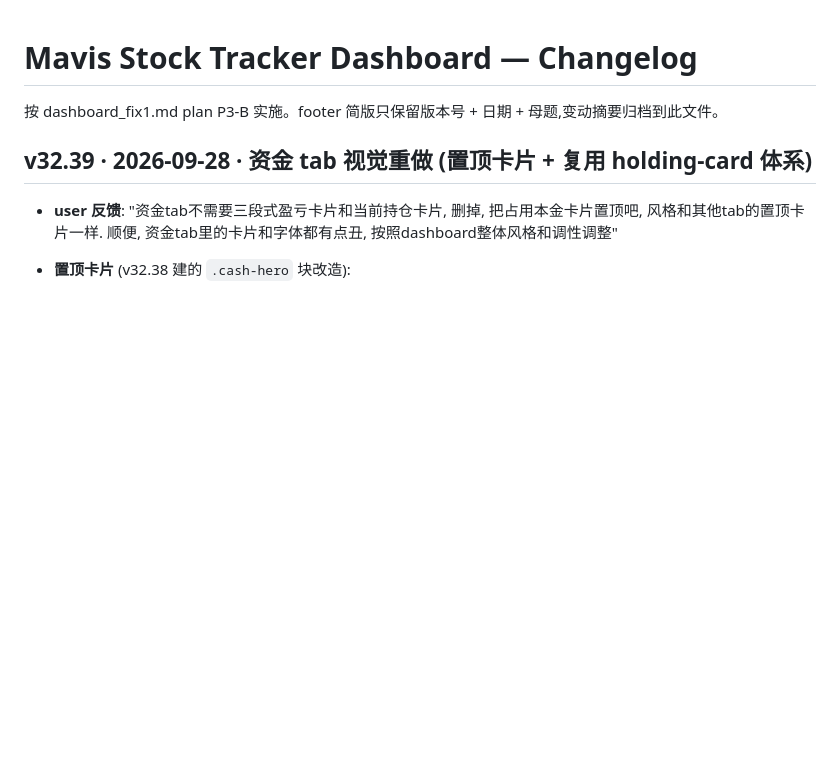
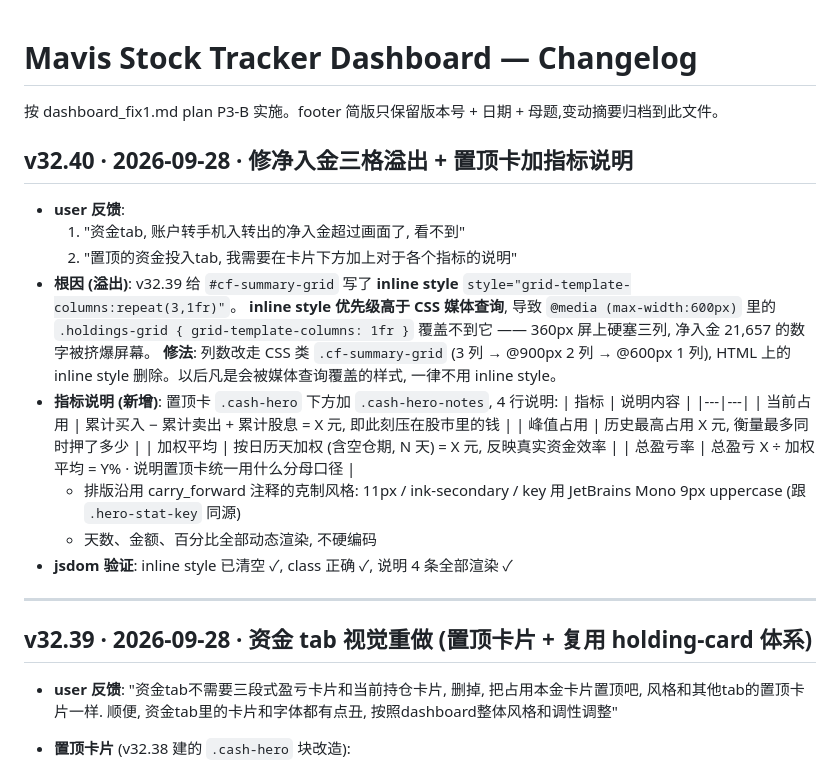
Before and after one commit to Randall4242/mavis-output-pages, a Markdown page: dashboard/CHANGELOG.md, the part around the change. Rendered like a GitHub page; blank space fills up the shorter version.

Commit message:
v32.40: CHANGELOG 记录溢出修复 + 指标说明

```diff
--- a/dashboard/CHANGELOG.md
+++ b/dashboard/CHANGELOG.md
@@ -1,6 +1,32 @@
 # Mavis Stock Tracker Dashboard — Changelog
 
 按 dashboard_fix1.md plan P3-B 实施。footer 简版只保留版本号 + 日期 + 母题,变动摘要归档到此文件。
+## v32.40 · 2026-09-28 · 修净入金三格溢出 + 置顶卡加指标说明
+
+- **user 反馈**:
+  1. "资金tab, 账户转手机入转出的净入金超过画面了, 看不到"
+  2. "置顶的资金投入tab, 我需要在卡片下方加上对于各个指标的说明"
+- **根因 (溢出)**: v32.39 给 `#cf-summary-grid` 写了 **inline style**
+  `style="grid-template-columns:repeat(3,1fr)"`。
+  **inline style 优先级高于 CSS 媒体查询**, 导致 `@media (max-width:600px)`
+  里的 `.holdings-grid { grid-template-columns: 1fr }` 覆盖不到它 ——
+  360px 屏上硬塞三列, 净入金 21,657 的数字被挤爆屏幕。
+  **修法**: 列数改走 CSS 类 `.cf-summary-grid` (3 列 → @900px 2 列 → @600px 1 列),
+  HTML 上的 inline style 删除。以后凡是会被媒体查询覆盖的样式, 一律不用 inline style。
+- **指标说明 (新增)**: 置顶卡 `.cash-hero` 下方加 `.cash-hero-notes`, 4 行说明:
+  | 指标 | 说明内容 |
+  |---|---|
+  | 当前占用 | 累计买入 − 累计卖出 + 累计股息 = X 元, 即此刻压在股市里的钱 |
+  | 峰值占用 | 历史最高占用 X 元, 衡量最多同时押了多少 |
+  | 加权平均 | 按日历天加权 (含空仓期, N 天) = X 元, 反映真实资金效率 |
+  | 总盈亏率 | 总盈亏 X ÷ 加权平均 = Y% · 说明置顶卡统一用什么分母口径 |
+  - 排版沿用 carry_forward 注释的克制风格: 11px / ink-secondary /
+    key 用 JetBrains Mono 9px uppercase (跟 `.hero-stat-key` 同源)
+  - 天数、金额、百分比全部动态渲染, 不硬编码
+- **jsdom 验证**: inline style 已清空 ✓, class 正确 ✓, 说明 4 条全部渲染 ✓
+
+---
+
 ## v32.39 · 2026-09-28 · 资金 tab 视觉重做 (置顶卡片 + 复用 holding-card 体系)
 
 - **user 反馈**: "资金tab不需要三段式盈亏卡片和当前持仓卡片, 删掉, 把占用本金卡片置顶吧,
```
